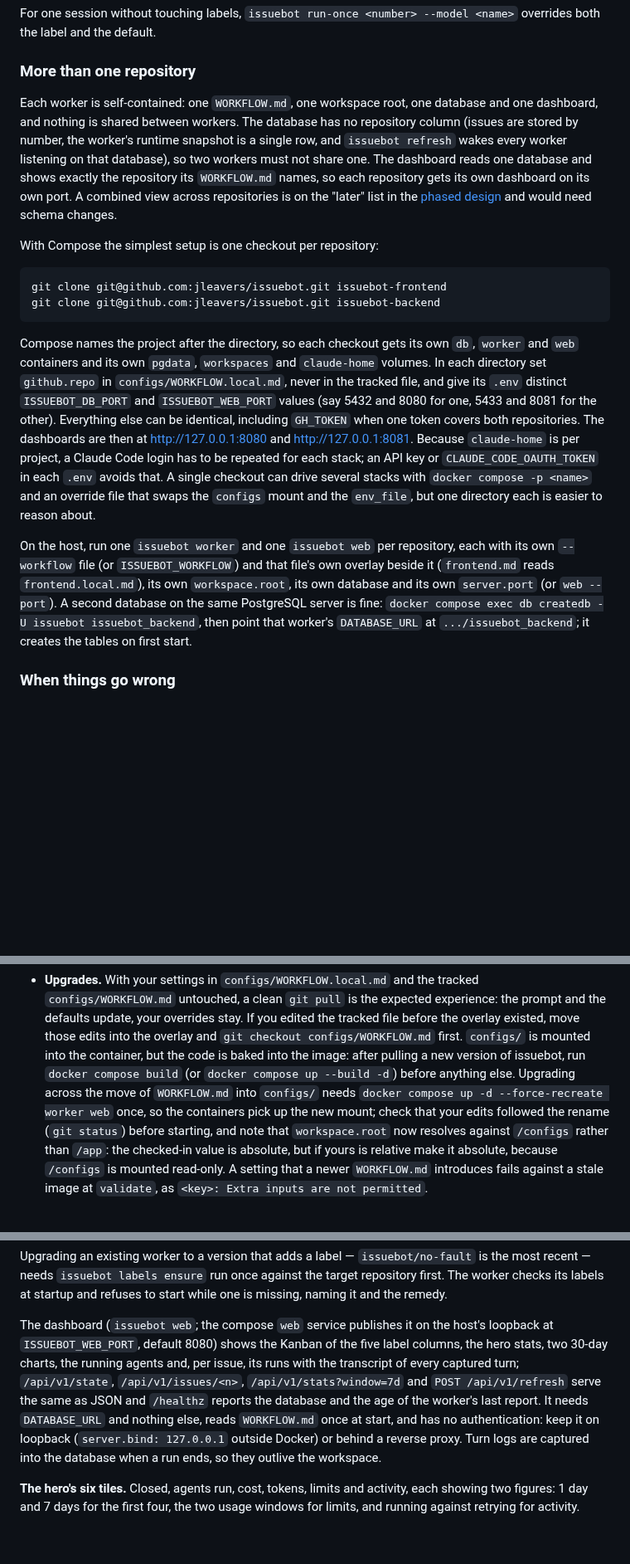
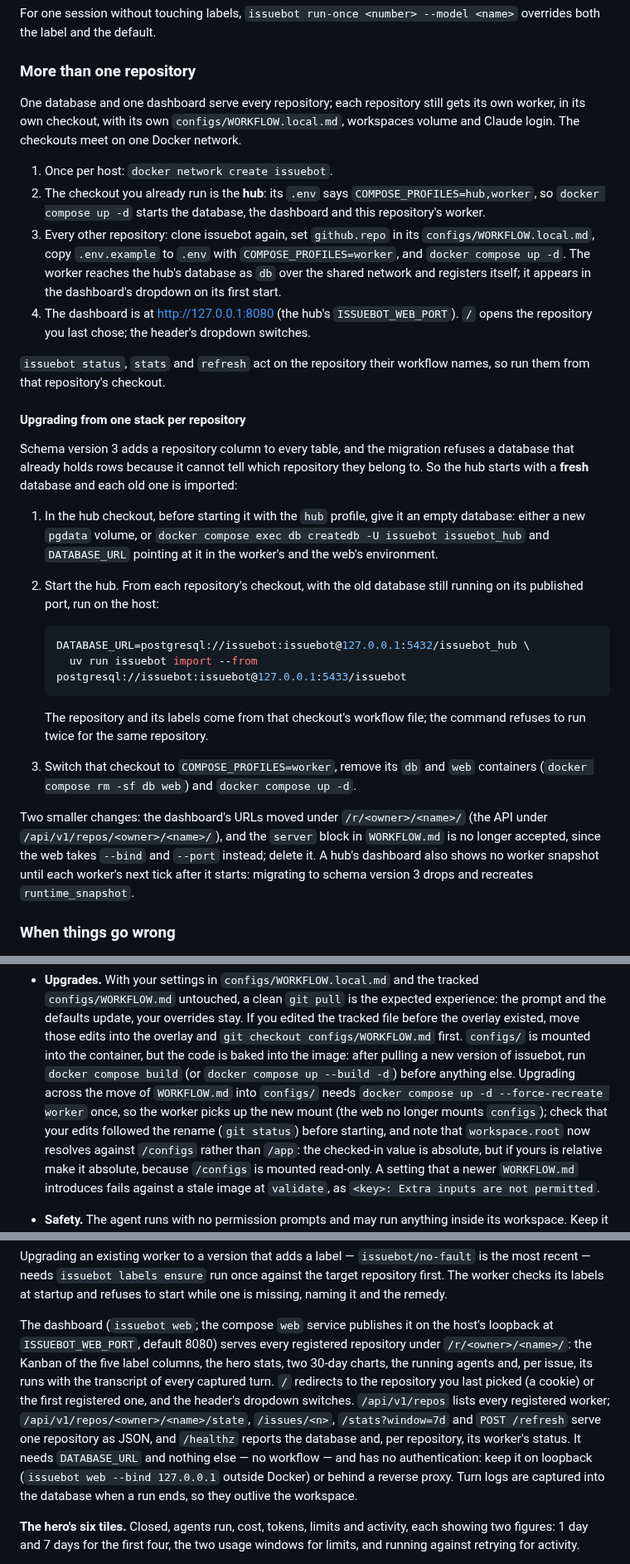
Before and after one commit to jleavers/issuebot, a Markdown page: README.md, 3 parts joined by grey strips. Shown at 83% size. Rendered like a GitHub page; blank space fills up the shorter version.

Commit message:
docs: the hub, the worker profile, the import and the moved URLs
Co-Authored-By: Claude Fable 5.1 <noreply@anthropic.com>
Claude-Session: https://claude.ai/code/session_01NT3JJ5UqLm2HAzKC2XLUD4

````diff
--- a/README.md
+++ b/README.md
@@ -361,41 +366,50 @@ both the label and the default.
 
 ### More than one repository
 
-Each worker is self-contained: one `WORKFLOW.md`, one workspace root, one database and one
-dashboard, and nothing is shared between workers. The database has no repository column
-(issues are stored by number, the worker's runtime snapshot is a single row, and
-`issuebot refresh` wakes every worker listening on that database), so two workers must not
-share one. The dashboard reads one database and shows exactly the repository its
-`WORKFLOW.md` names, so each repository gets its own dashboard on its own port. A combined
-view across repositories is on the "later" list in the
-[phased design](docs/superpowers/specs/2026-09-02-issuebot-phased-design.md) and would need
-schema changes.
+One database and one dashboard serve every repository; each repository still gets its own
+worker, in its own checkout, with its own `configs/WORKFLOW.local.md`, workspaces volume
+and Claude login. The checkouts meet on one Docker network.
 
-With Compose the simplest setup is one checkout per repository:
+1. Once per host: `docker network create issuebot`.
+2. The checkout you already run is the **hub**: its `.env` says `COMPOSE_PROFILES=hub,worker`,
+   so `docker compose up -d` starts the database, the dashboard and this repository's worker.
+3. Every other repository: clone issuebot again, set `github.repo` in its
+   `configs/WORKFLOW.local.md`, copy `.env.example` to `.env` with `COMPOSE_PROFILES=worker`,
+   and `docker compose up -d`. The worker reaches the hub's database as `db` over the shared
+   network and registers itself; it appears in the dashboard's dropdown on its first start.
+4. The dashboard is at http://127.0.0.1:8080 (the hub's `ISSUEBOT_WEB_PORT`). `/` opens the
+   repository you last chose; the header's dropdown switches.
 
-```bash
-git clone git@github.com:jleavers/issuebot.git issuebot-frontend
-git clone git@github.com:jleavers/issuebot.git issuebot-backend
-```
+`issuebot status`, `stats` and `refresh` act on the repository their workflow names, so run
+them from that repository's checkout.
 
-Compose names the project after the directory, so each checkout gets its own `db`, `worker`
-and `web` containers and its own `pgdata`, `workspaces` and `claude-home` volumes. In each
-directory set `github.repo` in `configs/WORKFLOW.local.md`, never in the tracked file, and
-give its `.env` distinct `ISSUEBOT_DB_PORT` and `ISSUEBOT_WEB_PORT` values (say 5432 and
-8080 for one, 5433 and 8081 for the other).
-Everything else can be identical, including `GH_TOKEN` when one token covers both
-repositories. The dashboards are then at http://127.0.0.1:8080 and http://127.0.0.1:8081.
-Because `claude-home` is per project, a Claude Code login has to be repeated for each stack;
-an API key or `CLAUDE_CODE_OAUTH_TOKEN` in each `.env` avoids that. A single checkout can
-drive several stacks with `docker compose -p <name>` and an override file that swaps the
-`configs` mount and the `env_file`, but one directory each is easier to reason about.
+#### Upgrading from one stack per repository
 
-On the host, run one `issuebot worker` and one `issuebot web` per repository, each with its
-own `--workflow` file (or `ISSUEBOT_WORKFLOW`) and that file's own overlay beside it
-(`frontend.md` reads `frontend.local.md`), its own `workspace.root`, its own database
-and its own `server.port` (or `web --port`). A second database on the same PostgreSQL server
-is fine: `docker compose exec db createdb -U issuebot issuebot_backend`, then point that
-worker's `DATABASE_URL` at `.../issuebot_backend`; it creates the tables on first start.
+Schema version 3 adds a repository column to every table, and the migration refuses a
+database that already holds rows because it cannot tell which repository they belong to.
+So the hub starts with a **fresh** database and each old one is imported:
+
+1. In the hub checkout, before starting it with the `hub` profile, give it an empty database:
+   either a new `pgdata` volume, or `docker compose exec db createdb -U issuebot issuebot_hub`
+   and `DATABASE_URL` pointing at it in the worker's and the web's environment.
+2. Start the hub. From each repository's checkout, with the old database still running on
+   its published port, run on the host:
+
+   ```bash
+   DATABASE_URL=postgresql://issuebot:issuebot@127.0.0.1:5432/issuebot_hub \
+     uv run issuebot import --from postgresql://issuebot:issuebot@127.0.0.1:5433/issuebot
+   ```
+
+   The repository and its labels come from that checkout's workflow file; the command
+   refuses to run twice for the same repository.
+3. Switch that checkout to `COMPOSE_PROFILES=worker`, remove its `db` and `web` containers
+   (`docker compose rm -sf db web`) and `docker compose up -d`.
+
+Two smaller changes: the dashboard's URLs moved under `/r/<owner>/<name>/` (the API under
+`/api/v1/repos/<owner>/<name>/`), and the `server` block in `WORKFLOW.md` is no longer
+accepted, since the web takes `--bind` and `--port` instead; delete it. A hub's dashboard
+also shows no worker snapshot until each worker's next tick after it starts: migrating to
+schema version 3 drops and recreates `runtime_snapshot`.
 
 ### When things go wrong
 
@@ -451,8 +466,9 @@ worker's `DATABASE_URL` at `.../issuebot_backend`; it creates the tables on firs
   first. `configs/` is mounted into the container, but the code is baked into the
   image: after pulling a new version of issuebot, run `docker compose build` (or
   `docker compose up --build -d`) before anything else. Upgrading across the move of
-  `WORKFLOW.md` into `configs/` needs `docker compose up -d --force-recreate worker web`
-  once, so the containers pick up the new mount; check that your edits followed the rename
+  `WORKFLOW.md` into `configs/` needs `docker compose up -d --force-recreate worker`
+  once, so the worker picks up the new mount (the web no longer mounts `configs`); check
+  that your edits followed the rename
   (`git status`) before starting, and note that `workspace.root` now resolves against
   `/configs` rather than `/app`: the checked-in value is absolute, but if yours is relative
   make it absolute, because `/configs` is mounted read-only. A setting that a newer
@@ -499,14 +515,17 @@ recent — needs `issuebot labels ensure` run once against the target repository
 checks its labels at startup and refuses to start while one is missing, naming it and the remedy.
 
 The dashboard (`issuebot web`; the compose `web` service publishes it on the host's loopback
-at `ISSUEBOT_WEB_PORT`, default 8080) shows the Kanban of the five label columns, the hero
-stats, two 30-day charts, the running agents and, per issue, its runs with the transcript of
-every captured turn; `/api/v1/state`, `/api/v1/issues/<n>`, `/api/v1/stats?window=7d` and
-`POST /api/v1/refresh` serve the same as JSON and `/healthz` reports the database and the age
-of the worker's last report. It needs `DATABASE_URL` and nothing else, reads `WORKFLOW.md`
-once at start, and has no authentication: keep it on loopback (`server.bind: 127.0.0.1` outside
-Docker) or behind a reverse proxy. Turn logs are captured into the database when a run ends,
-so they outlive the workspace.
+at `ISSUEBOT_WEB_PORT`, default 8080) serves every registered repository under
+`/r/<owner>/<name>/`: the Kanban of the five label columns, the hero stats, two 30-day
+charts, the running agents and, per issue, its runs with the transcript of every captured
+turn. `/` redirects to the repository you last picked (a cookie) or the first registered
+one, and the header's dropdown switches. `/api/v1/repos` lists every registered worker;
+`/api/v1/repos/<owner>/<name>/state`, `/issues/<n>`, `/stats?window=7d` and
+`POST /refresh` serve one repository as JSON, and `/healthz` reports the database and,
+per repository, its worker's status. It needs `DATABASE_URL` and nothing else — no
+workflow — and has no authentication: keep it on loopback (`issuebot web --bind 127.0.0.1`
+outside Docker) or behind a reverse proxy. Turn logs are captured into the database when a
+run ends, so they outlive the workspace.
 
 **The hero's six tiles.** Closed, agents run, cost, tokens, limits and activity, each showing
 two figures: 1 day and 7 days for the first four, the two usage windows for limits, and
````
Also changed, not shown: other parts of README.md (+12 -6 lines), CLAUDE.md (+98 -44 lines), 1 other file.
